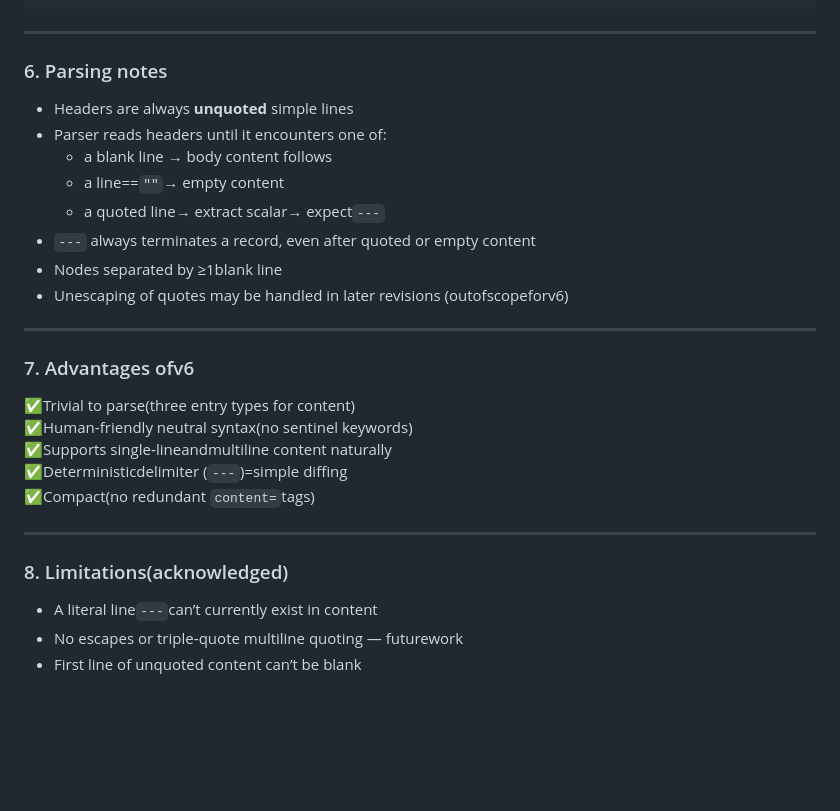
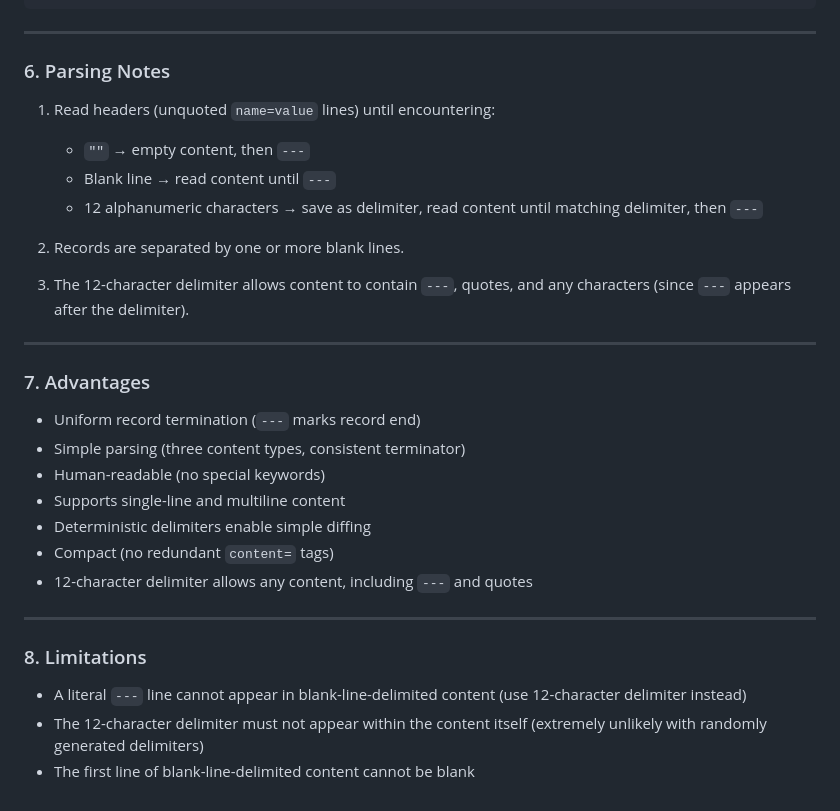
Before and after one commit to roby2358/faihelpers, a Markdown page: SPEC_DOCMEM_SERIALIZATION.md, the part around one of its changes. GitHub-like rendering; blank space fills up the shorter version.

```diff
--- a/SPEC_DOCMEM_SERIALIZATION.md
+++ b/SPEC_DOCMEM_SERIALIZATION.md
@@ -88,29 +91,33 @@ body       ::= *?( line-without("---") )    ; stops before line==="---"
 
 ---
 
-### 6. Parsing notes
+### 6. Parsing Notes
 
-- Headers are always **unquoted** simple lines
-- Parser reads headers until it encounters one of:
-    - a blank line → body content follows
-    - a line==`""`→ empty content
-    - a quoted line→ extract scalar→ expect`---`
-- `---` always terminates a record, even after quoted or empty content
-- Nodes separated by ≥1blank line
-- Unescaping of quotes may be handled in later revisions (outofscopeforv6)
+1. Read headers (unquoted `name=value` lines) until encountering:
+   - `""` → empty content, then `---`
+   - Blank line → read content until `---`
+   - 12 alphanumeric characters → save as delimiter, read content until matching delimiter, then `---`
+
+2. Records are separated by one or more blank lines.
+
+3. The 12-character delimiter allows content to contain `---`, quotes, and any characters (since `---` appears after the delimiter).
 
 ---
 
-### 7. Advantages ofv6
-✅Trivial to parse(three entry types for content)
-✅Human‑friendly neutral syntax(no sentinel keywords)
-✅Supports single‑lineandmultiline content naturally
-✅Deterministicdelimiter (`---`)=simple diffing
-✅Compact(no redundant `content=`tags)
+### 7. Advantages
+
+- Uniform record termination (`---` marks record end)
+- Simple parsing (three content types, consistent terminator)
+- Human-readable (no special keywords)
+- Supports single-line and multiline content
+- Deterministic delimiters enable simple diffing
+- Compact (no redundant `content=` tags)
+- 12-character delimiter allows any content, including `---` and quotes
 
 ---
 
-### 8. Limitations(acknowledged)
-- A literal line`---`can’t currently exist in content
-- No escapes or triple‑quote multiline quoting — futurework
-- First line of unquoted content can’t be blank
+### 8. Limitations
+
+- A literal `---` line cannot appear in blank-line-delimited content (use 12-character delimiter instead)
+- The 12-character delimiter must not appear within the content itself (extremely unlikely with randomly generated delimiters)
+- The first line of blank-line-delimited content cannot be blank
```
Also changed, not shown: other parts of SPEC_DOCMEM_SERIALIZATION.md (+32 -29 lines).
